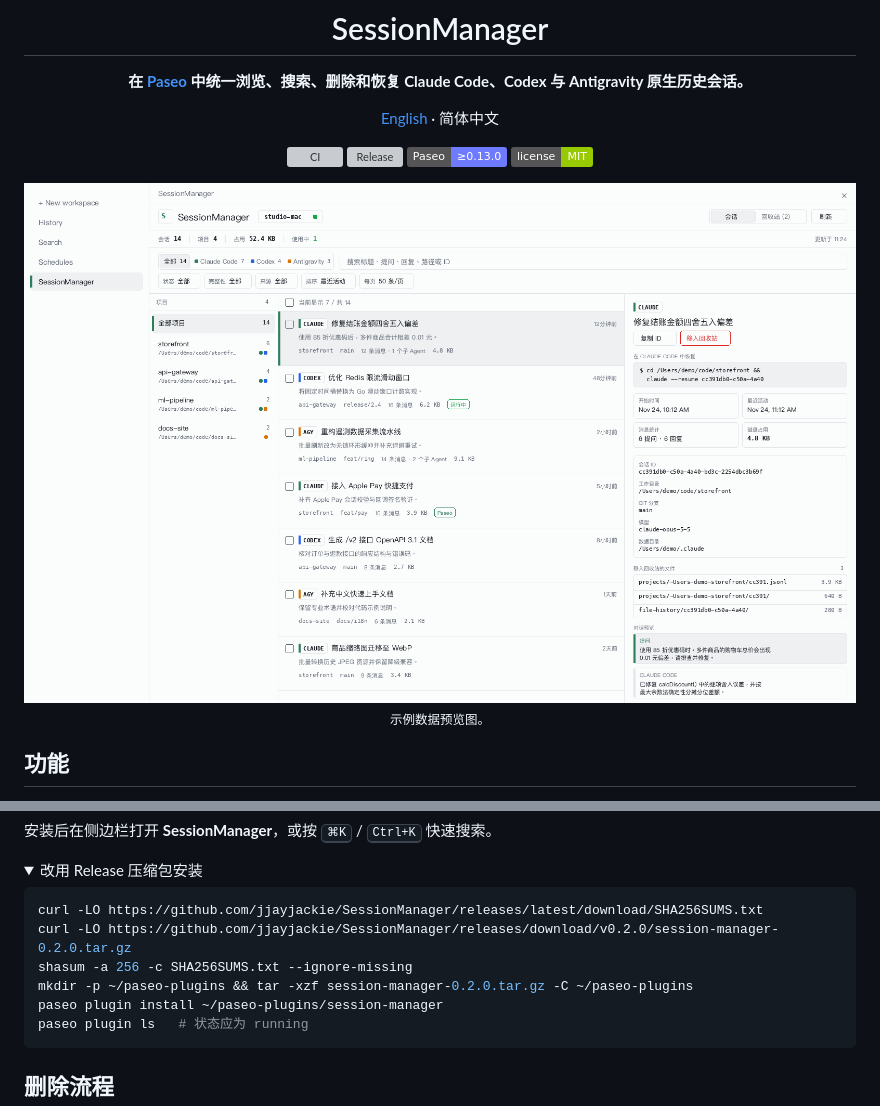
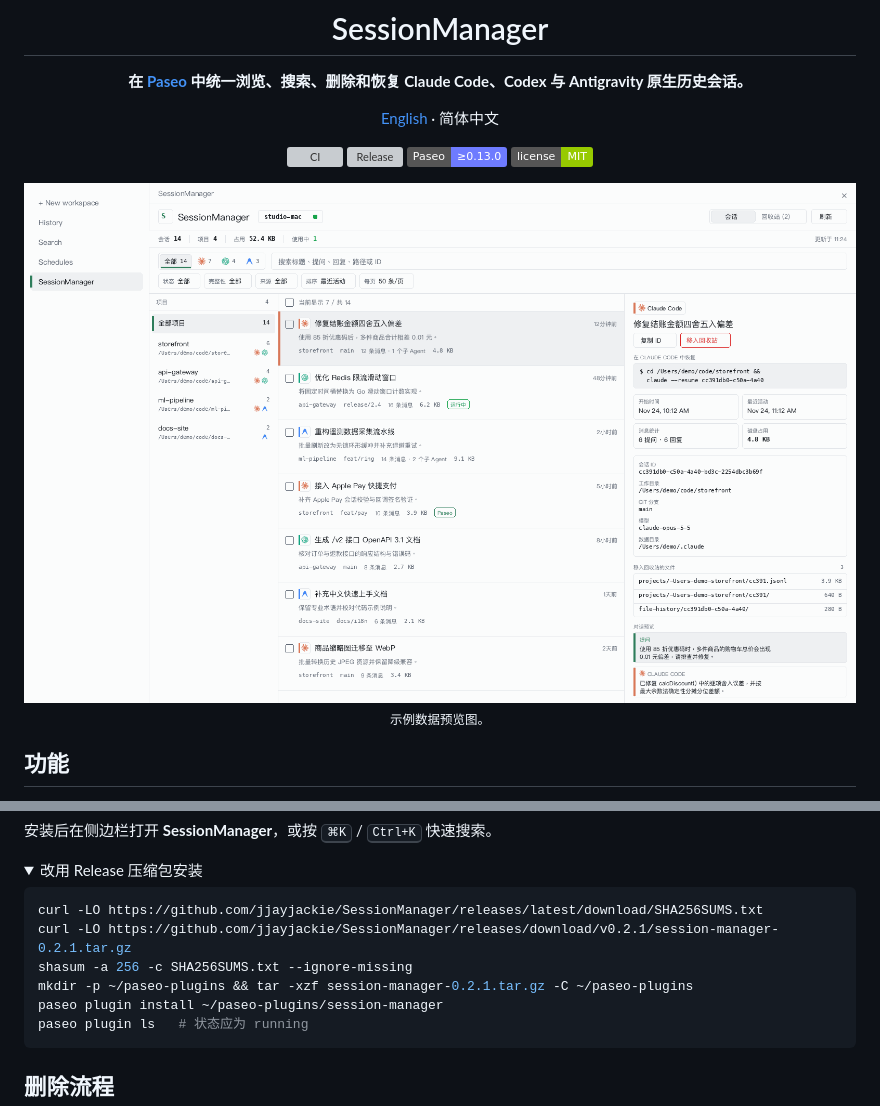
Before and after one commit to jjayjackie/SessionManager, a Markdown page: README.zh-CN.md, 2 parts joined by grey strips. GitHub-like rendering; pictures changed too: assets/screenshots/sessions-zh-light.png; folded sections open; badges without logos; grey boxes are pictures that could not be loaded.

````diff
--- a/README.zh-CN.md
+++ b/README.zh-CN.md
@@ -56,9 +56,9 @@ paseo --host <地址> plugin add git:jjayjackie/SessionManager   # 远程主机
 
 ```bash
 curl -LO https://github.com/jjayjackie/SessionManager/releases/latest/download/SHA256SUMS.txt
-curl -LO https://github.com/jjayjackie/SessionManager/releases/download/v0.2.0/session-manager-0.2.0.tar.gz
+curl -LO https://github.com/jjayjackie/SessionManager/releases/download/v0.2.1/session-manager-0.2.1.tar.gz
 shasum -a 256 -c SHA256SUMS.txt --ignore-missing
-mkdir -p ~/paseo-plugins && tar -xzf session-manager-0.2.0.tar.gz -C ~/paseo-plugins
+mkdir -p ~/paseo-plugins && tar -xzf session-manager-0.2.1.tar.gz -C ~/paseo-plugins
 paseo plugin install ~/paseo-plugins/session-manager
 paseo plugin ls   # 状态应为 running
 ```
````
Also changed, not shown: README.md (+2 -2 lines), RELEASE_NOTES.md (+9 -7 lines), assets/screenshots/sessions-en-dark.png, assets/screenshots/sessions-en-light.png, 4 other files.
